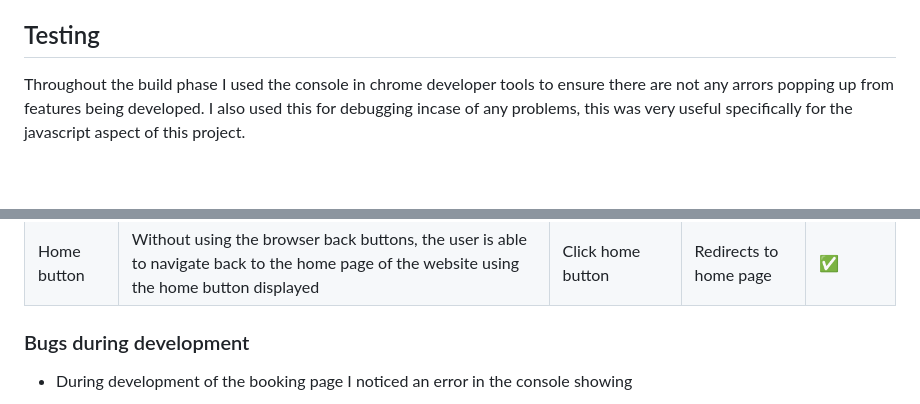
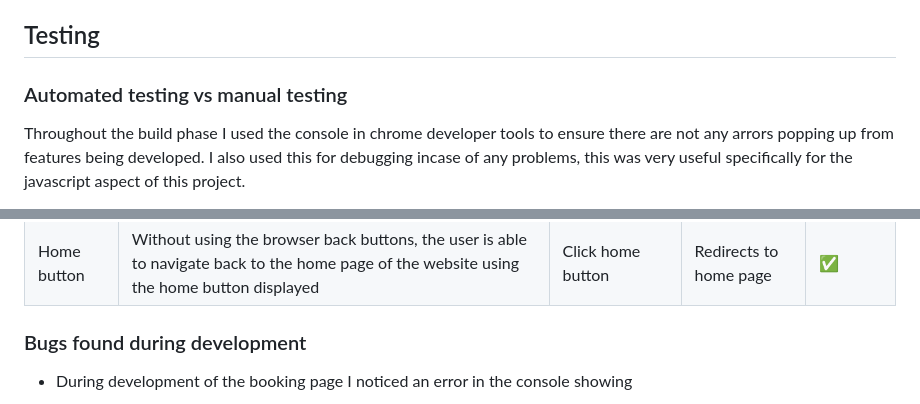
Before and after one commit to JamesBracken/Escape-and-explore, a Markdown page: README.md, 2 parts joined by grey strips. GitHub-like rendering; blank space fills up the shorter version.

```diff
--- a/README.md
+++ b/README.md
@@ -235,6 +269,7 @@ In addition to HTML validation in our form we also have Javascript doing validat
 
 ## Testing
 
+### Automated testing vs manual testing
 Throughout the build phase I used the console in chrome developer tools to ensure there are not any arrors popping up from features being developed. I also used this for debugging incase of any problems, this was very useful specifically for the javascript aspect of this project.
 
 Manual testing is the chosen method of testing in this project, we do this to identify any defects within our code and website, when these are identified they must be fixed before release. This is accomplished by a user or a person simulating a user manually going through components of the site ensuiring everything functions as it should. Early testing is critical and testing while coding, making sure errors are not present during development will save significant time and undue stress later in the project. Projects should be deployed early or mid project and not at the end, often during deployment bugs are found and should never be left to the end. We also have to keep in mind that you cannot check for every single bug, sometimes bugs will be found after release of the project.
@@ -426,7 +461,7 @@ Success page
 |404 page|On type of an non-existent/incorrect link, click of an incorrect link, the user is led to the 404 page|Type in an incorrect link|404 page displays|✅|
 |Home button|Without using the browser back buttons, the user is able to navigate back to the home page of the website using the home button displayed|Click home button|Redirects to home page|✅|
 
-### Bugs during development
+### Bugs found during development
 
 * During development of the booking page I noticed an error in the console showing
 
```
Also changed, not shown: other parts of README.md (+36 -2 lines).
